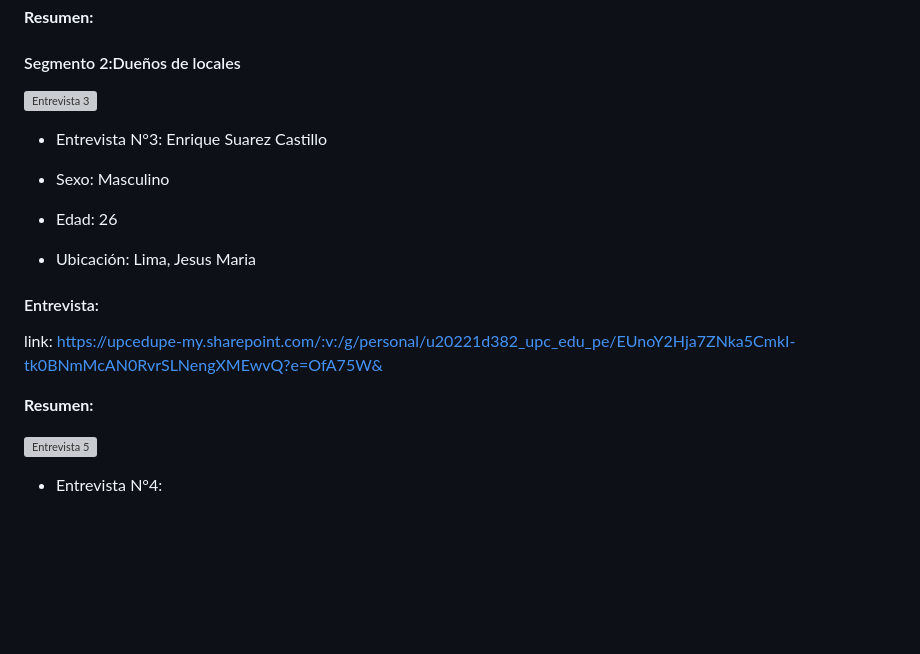
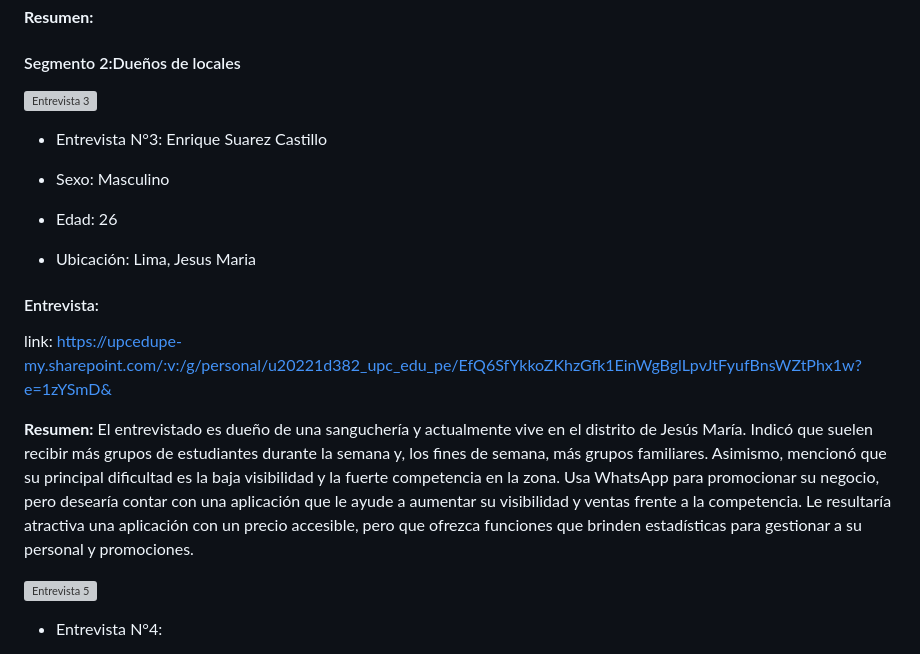
Before and after one commit to LocalFood-Aplicaciones-Web/Project-report, a Markdown page: README.md, the part around the change printed below. Drawn GitHub-style; blank space fills up the shorter version; grey boxes are pictures that could not be loaded.

Commit message:
docs: update Section 2.2.2 - interview log

```diff
--- a/README.md
+++ b/README.md
@@ -468,10 +468,10 @@ link:
 
 #### Entrevista:
 
-link: https://upcedupe-my.sharepoint.com/:v:/g/personal/u20221d382_upc_edu_pe/EUnoY2Hja7ZNka5CmkI-tk0BNmMcAN0RvrSLNengXMEwvQ?e=OfA75W&
+link: https://upcedupe-my.sharepoint.com/:v:/g/personal/u20221d382_upc_edu_pe/EfQ6SfYkkoZKhzGfk1EinWgBglLpvJtFyufBnsWZtPhx1w?e=1zYSmD&
 
 **Resumen:**
-
+El entrevistado es dueño de una sanguchería y actualmente vive en el distrito de Jesús María. Indicó que suelen recibir más grupos de estudiantes durante la semana y, los fines de semana, más grupos familiares. Asimismo, mencionó que su principal dificultad es la baja visibilidad y la fuerte competencia en la zona. Usa WhatsApp para promocionar su negocio, pero desearía contar con una aplicación que le ayude a aumentar su visibilidad y ventas frente a la competencia. Le resultaría atractiva una aplicación con un precio accesible, pero que ofrezca funciones que brinden estadísticas para gestionar a su personal y promociones.
 
 ![Entrevista 5]()
 
```
Also changed, not shown: other parts of README.md (+1 -1 lines).
